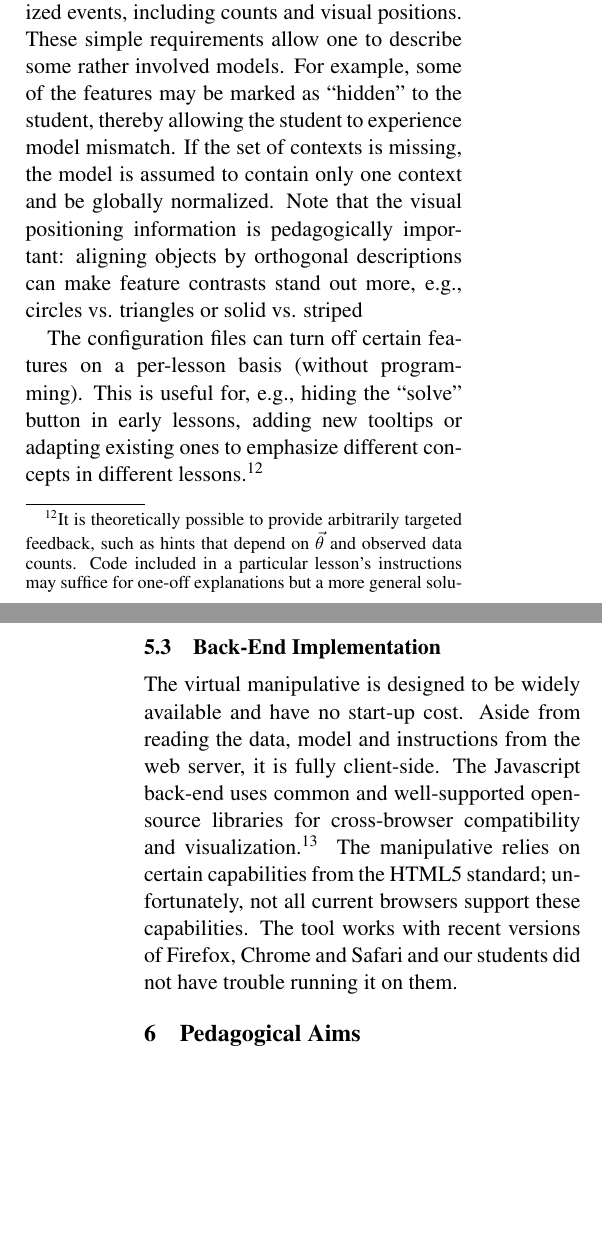
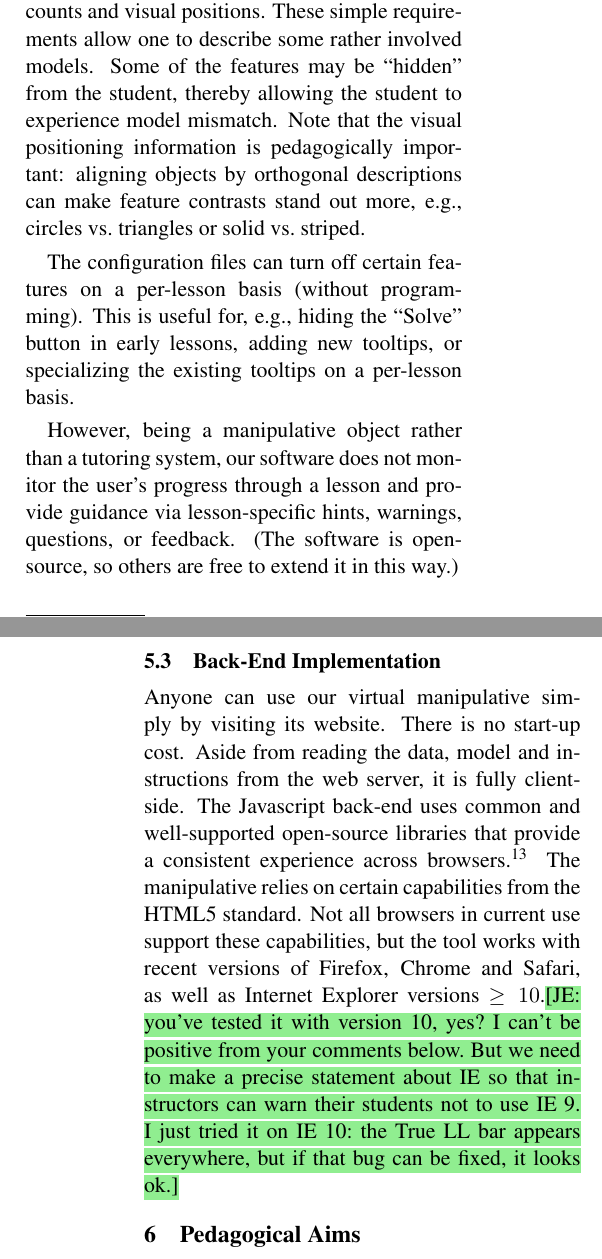
Before and after one commit to fmof/loglin, a LaTeX paper (paper/tnlp2013.tex): two parts of the columns of pages 6 and 7 of 11, joined at a grey line, cut so that both start at the same text, the shorter picture padded with empty space. Compiled offline with pdfLaTeX.

Commit message:
finished editing section 5

```diff
--- a/paper/tnlp2013.tex
+++ b/paper/tnlp2013.tex
@@ -635,4 +635,2 @@ Tailoring lessons to the students' needs is as simple as editing a couple text f
 \begin{inparaenum}[(1)]
 \item a set of features,
-\item a set of contexts, and
-\item for each context, a set of uniquely featurized events, including counts and visual positions.
@@ -639,38 +640,59 @@ Tailoring lessons to the students' needs is as simple as editing a couple text f
+\item for each context, a set of uniquely\NoteJE{what does this mean?} featurized events, including counts and visual positions.
 \end{inparaenum}
-These simple requirements allow one to describe some rather involved models. For example, some of
-the features may be marked as ``hidden'' to the student, thereby allowing the student to experience
-model mismatch. If the set of contexts is missing, the model is assumed to contain only
-one context and be globally normalized. Note that the visual positioning information is pedagogically
+These simple requirements allow one to describe some rather involved
+models.  Some of the features may be ``hidden'' from the student, thereby allowing the student to experience
+model mismatch.  Note that the visual positioning information is pedagogically
 important: aligning objects by orthogonal descriptions can make feature contrasts stand out more,
-e.g., circles vs. triangles or solid vs. striped
+e.g., circles vs.\@ triangles or solid vs.\@ striped.
 
 The configuration files can turn off certain features on a per-lesson basis (without programming).  This is
-useful for, e.g., hiding the ``solve'' button in early lessons, adding new tooltips or adapting existing
-ones to emphasize different concepts in different lessons.\footnote{It is theoretically possible to provide arbitrarily targeted
-feedback, such as hints that depend on $\vec{\theta}$ and observed data counts. Code included in a particular lesson's instructions
-may suffice for one-off explanations but a more general solution should consider extending the back-end
-(Section \ref{sec:backend}). As our focus was on developing a general, wide-reaching tool, and such state-dependent
-hints would have impeded our goal, the manipulative currently has neither functionality. Under its open-source terms,
-instructors are free to extend it.}
+useful for, e.g., hiding the ``Solve'' button in early lessons, adding new tooltips, or specializing
+the existing tooltips on a per-lesson basis.
+
+However, being a manipulative object rather than a tutoring system, our
+software does not monitor the user's progress through a lesson and
+provide guidance via lesson-specific hints, warnings, questions, or
+feedback.  (The software is open-source, so others are free to extend
+it in this way.)
+
+% OLD
+% \footnote{An interesting extension would be to provide
+%   even more specific hints that depend on the user's behavior
+% It is theoretically possible to provide arbitrarily targeted
+% feedback, such as hints that depend on $\vec{\theta}$ and observed data counts. Code included in a particular lesson's instructions
+% may suffice for one-off explanations but a more general solution should consider extending the back-end
+% (Section \ref{sec:backend}). As our focus was on developing a general, wide-reaching tool, and such state-dependent
+% hints would have impeded our goal, the manipulative currently has neither functionality. Under its open-source terms,
+% instructors are free to extend it.}
 
 \subsection{Back-End Implementation}\label{sec:backend}
-The virtual manipulative is designed to be widely available and have no start-up cost.
+Anyone can use our virtual manipulative simply by visiting its website.
+% designed to be widely available and have no start-up cost.
+There is no start-up cost.
 Aside from reading the data, model and instructions from the web server, it is fully
 client-side. The Javascript back-end uses common and well-supported open-source
-libraries for cross-browser compatibility and visualization.\footnote{Specifically and in order,
+libraries
+% for cross-browser compatibility and visualization.
+that provide a consistent experience across browsers.\footnote{Specifically and in order,
 \texttt{d3} (\url{d3js.org/}),
 \texttt{jQuery} (\url{jquery.com/}),
 \texttt{jQuery UI} (\url{jqueryui.com}),
 \texttt{jQuery Tools} (\url{jquerytools.org/}), and
 \texttt{qTip} (\url{craigsworks.com/projects/qtip/}).}
 The manipulative relies on certain capabilities from the HTML5
-standard; unfortunately, not all current browsers support these
-capabilities.
+standard.  Not all browsers in current use support these
+capabilities,
 %\NoteJE{which browsers don't?}
 %\NoteFF{Internet Explorer; annoyingly, IE $< 10$ doesn't work though
 %most users who use IE fall into that category.}
-The tool works with recent versions of Firefox, Chrome and Safari and
-our students did not have trouble running it on them.
+but the tool works with recent versions of Firefox, Chrome and Safari,
+as well as Internet Explorer versions $\geq 10$.\NoteJE{you've tested
+  it with version 10, yes?  I can't be positive from your comments
+  below.  But we need to make a precise statement about IE
+  so that instructors can warn their students not to use IE 9.  I just
+  tried it on IE 10: the True LL bar appears everywhere, but if that
+  bug can be fixed, it looks ok.}
+% and our students did not have trouble running it on them.
 %\NoteJE{true?}
 %\NoteFF{I don't have numbers to back it up, but generally I'd say yes.
 %A couple people had issues with earlier versions of Firefox, but that was FF $< 11$.
```
Also changed, not shown: paper/tnlp2013.tex (31 more changed lines).
